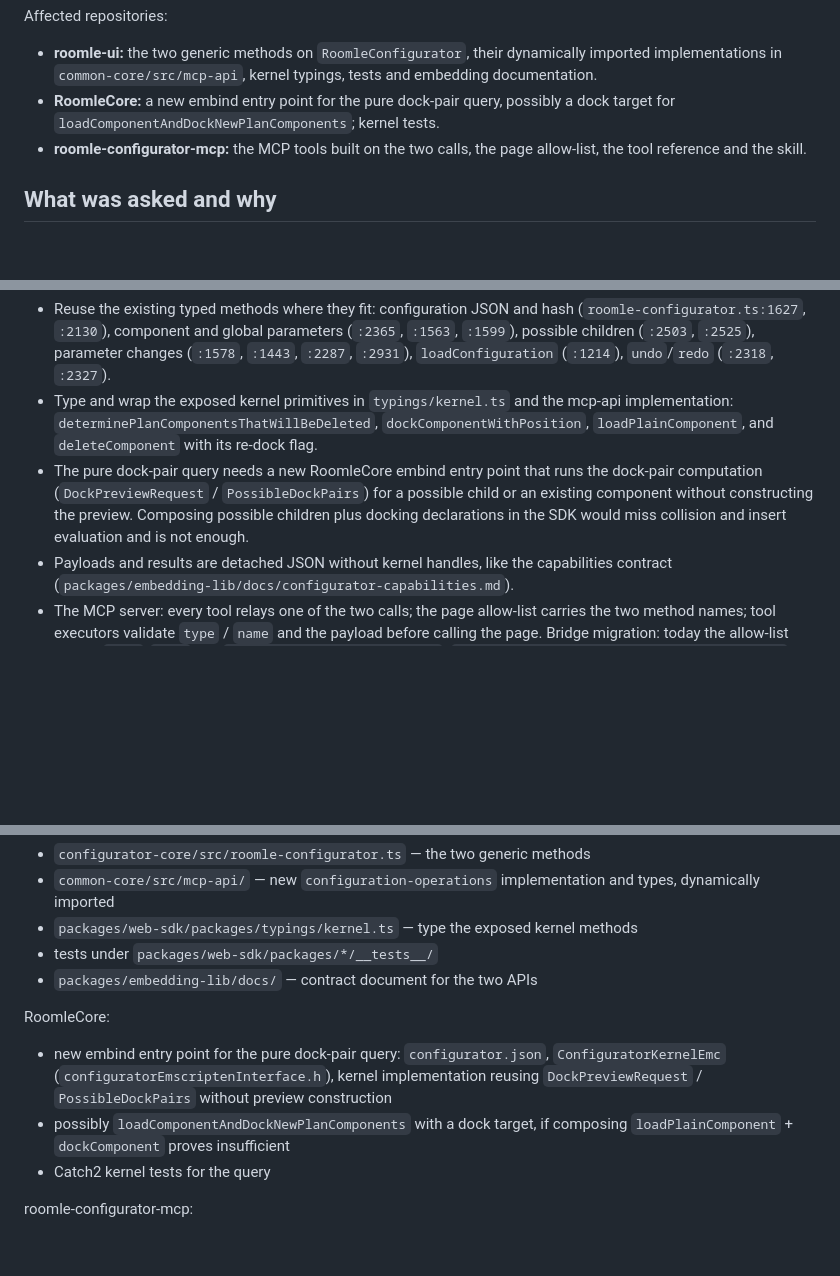
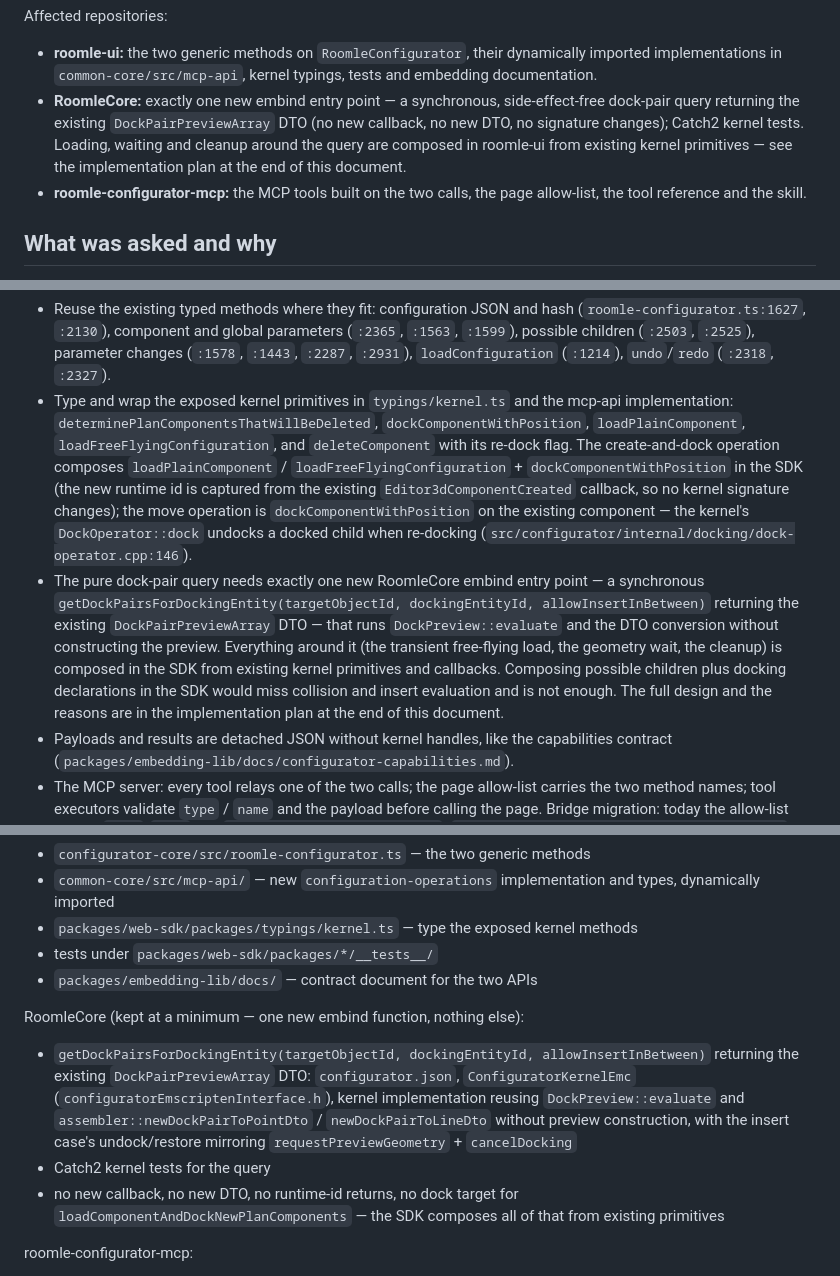
Before and after one commit to roomle-dev/roomle-assistant-poc, a Markdown page: .agents/feature-analysis/query-and-execute-configuration-operation.md, 3 parts joined by grey strips. Drawn GitHub-style; blank space fills up the shorter version.

Commit message:
docs: add the implementation and unit-test plan to the configuration operations analysis

```diff
--- a/.agents/feature-analysis/query-and-execute-configuration-operation.md
+++ b/.agents/feature-analysis/query-and-execute-configuration-operation.md
@@ -16,8 +16,11 @@ Affected repositories:
 
 - **roomle-ui:** the two generic methods on `RoomleConfigurator`, their dynamically imported
   implementations in `common-core/src/mcp-api`, kernel typings, tests and embedding documentation.
-- **RoomleCore:** a new embind entry point for the pure dock-pair query, possibly a dock target for
-  `loadComponentAndDockNewPlanComponents`; kernel tests.
+- **RoomleCore:** exactly one new embind entry point — a synchronous, side-effect-free dock-pair query
+  returning the existing `DockPairPreviewArray` DTO (no new callback, no new DTO, no signature
+  changes); Catch2 kernel tests. Loading, waiting and cleanup around the query are composed in
+  roomle-ui from existing kernel primitives — see the implementation plan at the end of this
+  document.
 - **roomle-configurator-mcp:** the MCP tools built on the two calls, the page allow-list, the tool
   reference and the skill.
 
@@ -133,12 +136,21 @@ Implementation notes:
   `:1599`), possible children (`:2503`, `:2525`), parameter changes (`:1578`, `:1443`, `:2287`,
   `:2931`), `loadConfiguration` (`:1214`), `undo`/`redo` (`:2318`, `:2327`).
 - Type and wrap the exposed kernel primitives in `typings/kernel.ts` and the mcp-api implementation:
-  `determinePlanComponentsThatWillBeDeleted`, `dockComponentWithPosition`, `loadPlainComponent`, and
-  `deleteComponent` with its re-dock flag.
-- The pure dock-pair query needs a new RoomleCore embind entry point that runs the dock-pair
-  computation (`DockPreviewRequest` / `PossibleDockPairs`) for a possible child or an existing
-  component without constructing the preview. Composing possible children plus docking declarations in
-  the SDK would miss collision and insert evaluation and is not enough.
+  `determinePlanComponentsThatWillBeDeleted`, `dockComponentWithPosition`, `loadPlainComponent`,
+  `loadFreeFlyingConfiguration`, and `deleteComponent` with its re-dock flag. The create-and-dock
+  operation composes `loadPlainComponent` / `loadFreeFlyingConfiguration` + `dockComponentWithPosition`
+  in the SDK (the new runtime id is captured from the existing `Editor3dComponentCreated` callback,
+  so no kernel signature changes); the move operation is `dockComponentWithPosition` on the existing
+  component — the kernel's `DockOperator::dock` undocks a docked child when re-docking
+  (`src/configurator/internal/docking/dock-operator.cpp:146`).
+- The pure dock-pair query needs exactly one new RoomleCore embind entry point — a synchronous
+  `getDockPairsForDockingEntity(targetObjectId, dockingEntityId, allowInsertInBetween)` returning the
+  existing `DockPairPreviewArray` DTO — that runs `DockPreview::evaluate` and the DTO conversion
+  without constructing the preview. Everything around it (the transient free-flying load, the
+  geometry wait, the cleanup) is composed in the SDK from existing kernel primitives and callbacks.
+  Composing possible children plus docking declarations in the SDK would miss collision and insert
+  evaluation and is not enough. The full design and the reasons are in the implementation plan at the
+  end of this document.
 - Payloads and results are detached JSON without kernel handles, like the capabilities contract
   (`packages/embedding-lib/docs/configurator-capabilities.md`).
 - The MCP server: every tool relays one of the two calls; the page allow-list carries the two method
@@ -182,14 +194,16 @@ roomle-ui:
 - tests under `packages/web-sdk/packages/*/__tests__/`
 - `packages/embedding-lib/docs/` — contract document for the two APIs
 
-RoomleCore:
+RoomleCore (kept at a minimum — one new embind function, nothing else):
 
-- new embind entry point for the pure dock-pair query: `configurator.json`,
-  `ConfiguratorKernelEmc` (`configuratorEmscriptenInterface.h`), kernel implementation reusing
-  `DockPreviewRequest` / `PossibleDockPairs` without preview construction
-- possibly `loadComponentAndDockNewPlanComponents` with a dock target, if composing
-  `loadPlainComponent` + `dockComponent` proves insufficient
+- `getDockPairsForDockingEntity(targetObjectId, dockingEntityId, allowInsertInBetween)` returning the
+  existing `DockPairPreviewArray` DTO: `configurator.json`, `ConfiguratorKernelEmc`
+  (`configuratorEmscriptenInterface.h`), kernel implementation reusing `DockPreview::evaluate` and
+  `assembler::newDockPairToPointDto` / `newDockPairToLineDto` without preview construction, with the
+  insert case's undock/restore mirroring `requestPreviewGeometry` + `cancelDocking`
 - Catch2 kernel tests for the query
+- no new callback, no new DTO, no runtime-id returns, no dock target for
+  `loadComponentAndDockNewPlanComponents` — the SDK composes all of that from existing primitives
 
 roomle-configurator-mcp:
 
```
